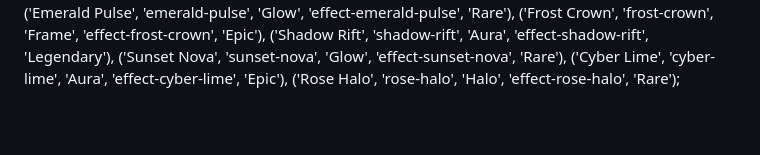
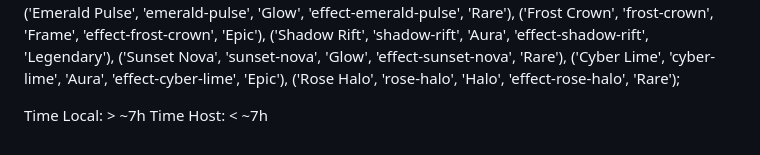
Before and after one commit to BaiNoname/GameStore, a Markdown page: README.md, the part around the change. GitHub-like rendering; blank space fills up the shorter version.

```diff
--- a/README.md
+++ b/README.md
@@ -104,3 +104,8 @@ VALUES
 ('Sunset Nova', 'sunset-nova', 'Glow', 'effect-sunset-nova', 'Rare'),
 ('Cyber Lime', 'cyber-lime', 'Aura', 'effect-cyber-lime', 'Epic'),
 ('Rose Halo', 'rose-halo', 'Halo', 'effect-rose-halo', 'Rare');
+
+
+
+Time Local: > ~7h
+Time Host: < ~7h
```
